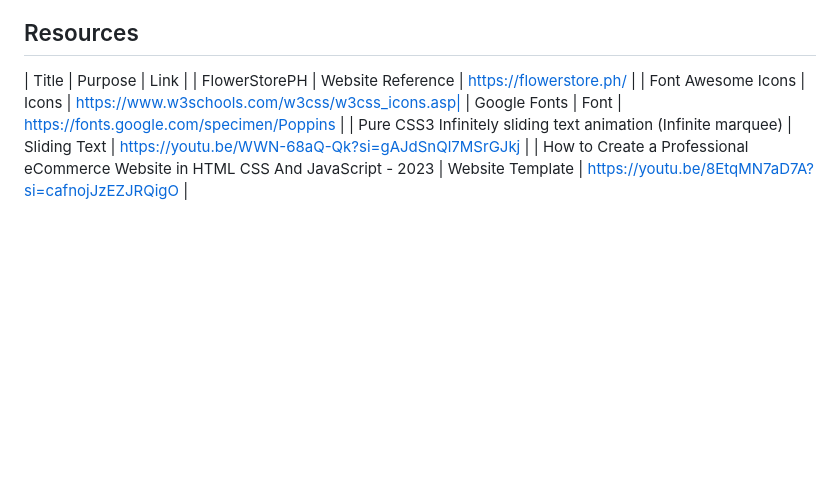
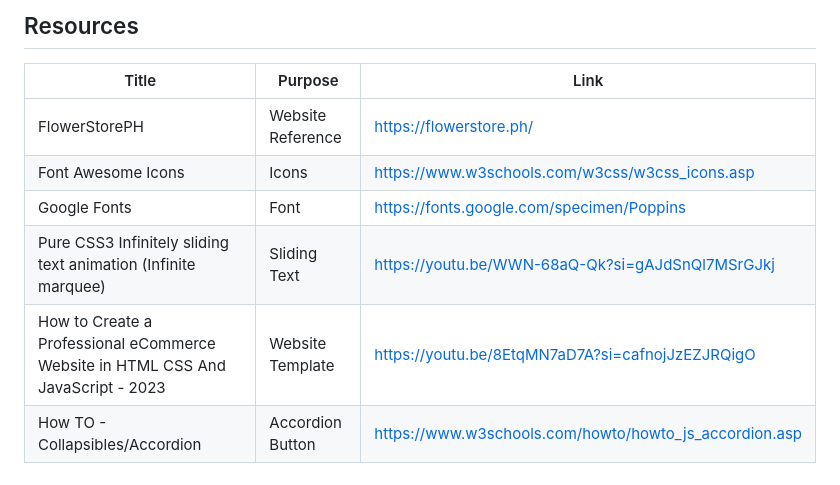
Before and after one commit to Marzalado-feutech/WD-Flower-Shop, a Markdown page: readme.md, the part around the change. Rendered like a GitHub page; blank space fills up the shorter version.

```diff
--- a/readme.md
+++ b/readme.md
@@ -116,8 +116,10 @@ WD-ProjectName
 
 <!-- TODO: Add References -->
 | Title | Purpose | Link |
+| - | - | - |
 | FlowerStorePH | Website Reference | https://flowerstore.ph/ |
 | Font Awesome Icons | Icons | https://www.w3schools.com/w3css/w3css_icons.asp|
 | Google Fonts | Font | https://fonts.google.com/specimen/Poppins |
 | Pure CSS3 Infinitely sliding text animation (Infinite marquee) | Sliding Text | https://youtu.be/WWN-68aQ-Qk?si=gAJdSnQl7MSrGJkj |
 | How to Create a Professional eCommerce Website in HTML CSS And JavaScript - 2023 | Website Template | https://youtu.be/8EtqMN7aD7A?si=cafnojJzEZJRQigO |
+| How TO - Collapsibles/Accordion | Accordion Button | https://www.w3schools.com/howto/howto_js_accordion.asp |
```
